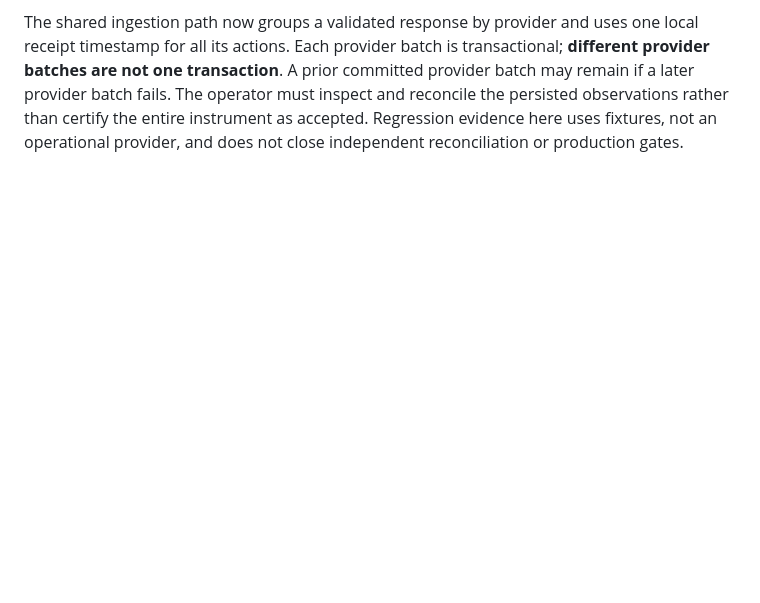
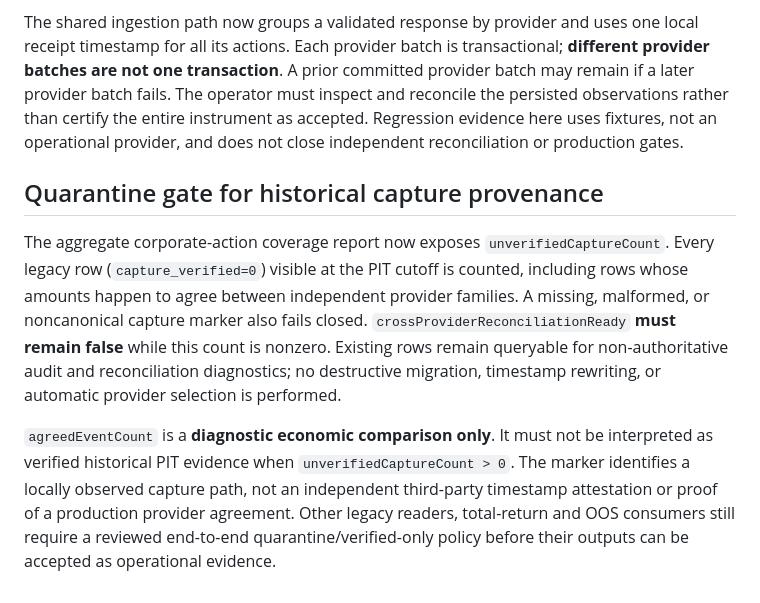
Before and after one commit to antoniomartinalbacetepresa-web/athena-platfotm, a Markdown page: docs/acceptance/corporate_action_operational_export.md, the part around the change. Drawn GitHub-style; blank space fills up the shorter version.

Commit message:
test/docs(pit): prove unverified capture blocks reconciliation readiness

```diff
--- a/docs/acceptance/corporate_action_operational_export.md
+++ b/docs/acceptance/corporate_action_operational_export.md
@@ -142,3 +142,23 @@ The operator must inspect and reconcile the persisted observations rather
 than certify the entire instrument as accepted. Regression evidence here
 uses fixtures, not an operational provider, and does not close independent
 reconciliation or production gates.
+
+
+## Quarantine gate for historical capture provenance
+
+The aggregate corporate-action coverage report now exposes
+`unverifiedCaptureCount`. Every legacy row (`capture_verified=0`) visible
+at the PIT cutoff is counted, including rows whose amounts happen to agree
+between independent provider families. A missing, malformed, or noncanonical
+capture marker also fails closed. `crossProviderReconciliationReady` **must
+remain false** while this count is nonzero. Existing rows remain queryable for
+non-authoritative audit and reconciliation diagnostics; no destructive
+migration, timestamp rewriting, or automatic provider selection is performed.
+
+`agreedEventCount` is a **diagnostic economic comparison only**. It must not
+be interpreted as verified historical PIT evidence when
+`unverifiedCaptureCount > 0`. The marker identifies a locally observed
+capture path, not an independent third-party timestamp attestation or proof
+of a production provider agreement. Other legacy readers, total-return and
+OOS consumers still require a reviewed end-to-end quarantine/verified-only
+policy before their outputs can be accepted as operational evidence.
```
